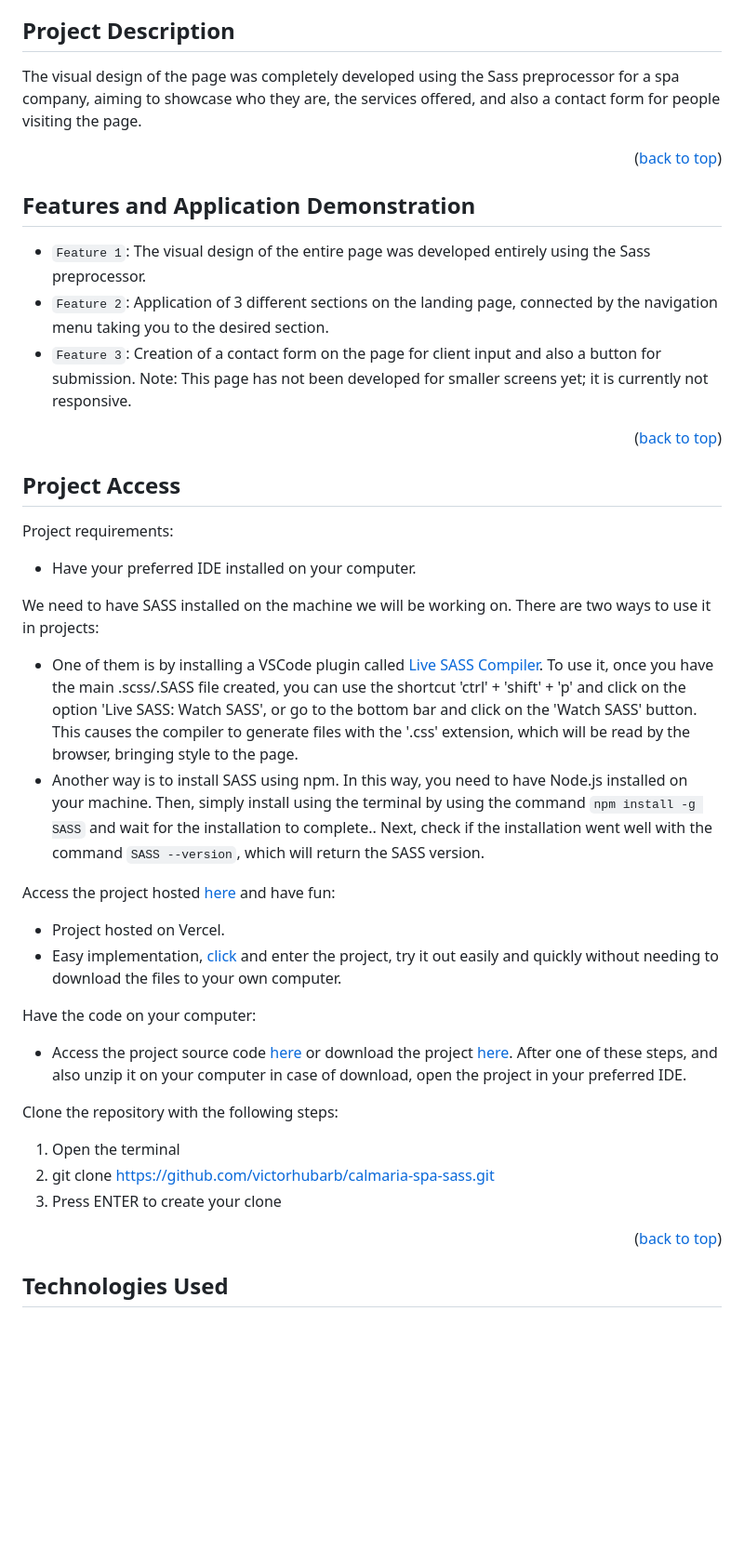
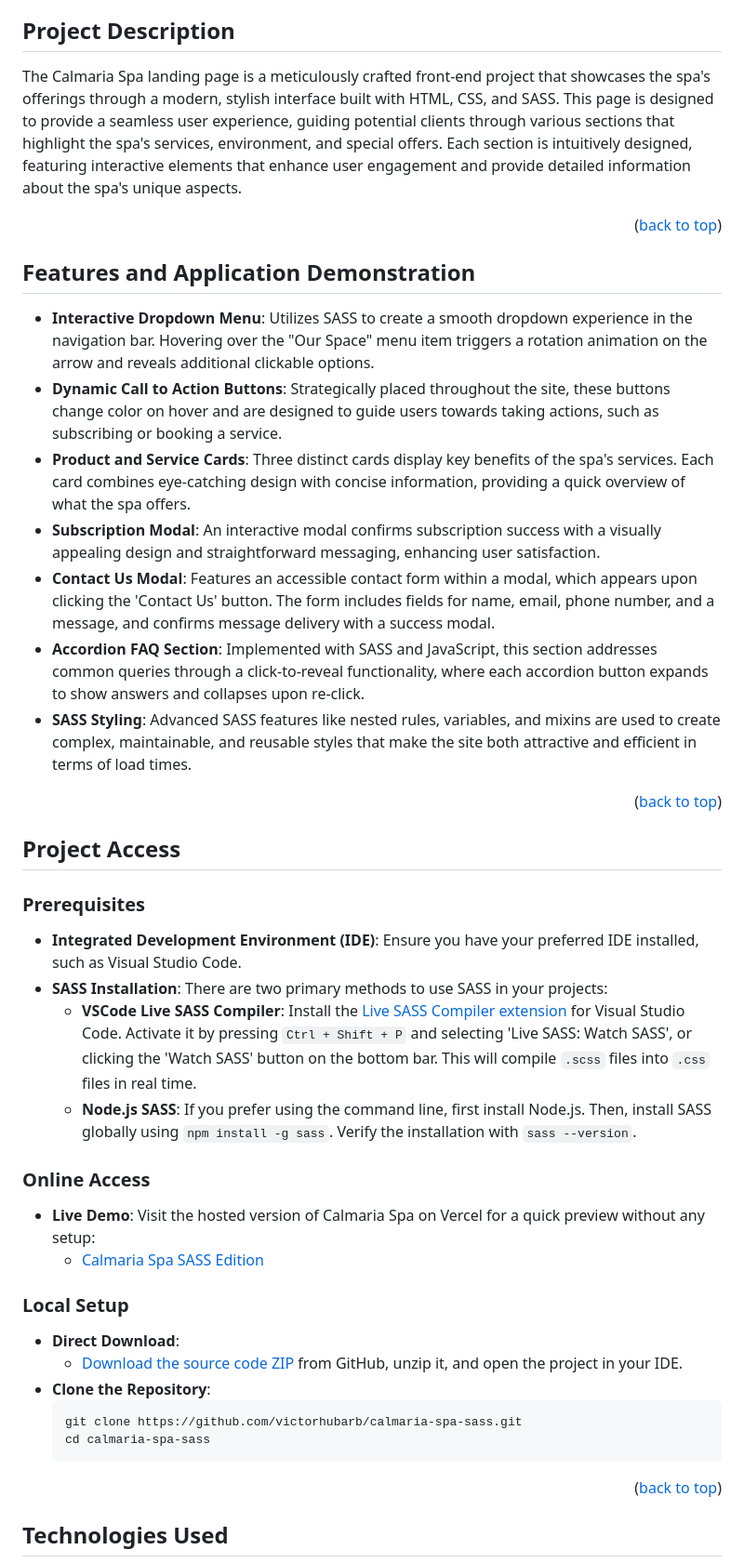
Before and after one commit to victorhubarb/calmaria-spa-sass, a Markdown page: README.md, the part around the change. Shown: that part at 93% size. Rendered like a GitHub page; blank space fills up the shorter version.

````diff
--- a/README.md
+++ b/README.md
@@ -12,35 +12,38 @@
 * [Project Developers](#project-developers)
 
 ## Project Description
-The visual design of the page was completely developed using the Sass preprocessor for a spa company, aiming to showcase who they are, the services offered, and also a contact form for people visiting the page.
+The Calmaria Spa landing page is a meticulously crafted front-end project that showcases the spa's offerings through a modern, stylish interface built with HTML, CSS, and SASS. This page is designed to provide a seamless user experience, guiding potential clients through various sections that highlight the spa's services, environment, and special offers. Each section is intuitively designed, featuring interactive elements that enhance user engagement and provide detailed information about the spa's unique aspects.
 <p align="right">(<a href="#readme-top">back to top</a>)</p>
 
 ## Features and Application Demonstration
-- `Feature 1`: The visual design of the entire page was developed entirely using the Sass preprocessor.
-- `Feature 2`: Application of 3 different sections on the landing page, connected by the navigation menu taking you to the desired section.
-- `Feature 3`: Creation of a contact form on the page for client input and also a button for submission.
-Note: This page has not been developed for smaller screens yet; it is currently not responsive.
+- **Interactive Dropdown Menu**: Utilizes SASS to create a smooth dropdown experience in the navigation bar. Hovering over the "Our Space" menu item triggers a rotation animation on the arrow and reveals additional clickable options.
+- **Dynamic Call to Action Buttons**: Strategically placed throughout the site, these buttons change color on hover and are designed to guide users towards taking actions, such as subscribing or booking a service.
+- **Product and Service Cards**: Three distinct cards display key benefits of the spa's services. Each card combines eye-catching design with concise information, providing a quick overview of what the spa offers.
+- **Subscription Modal**: An interactive modal confirms subscription success with a visually appealing design and straightforward messaging, enhancing user satisfaction.
+- **Contact Us Modal**: Features an accessible contact form within a modal, which appears upon clicking the 'Contact Us' button. The form includes fields for name, email, phone number, and a message, and confirms message delivery with a success modal.
+- **Accordion FAQ Section**: Implemented with SASS and JavaScript, this section addresses common queries through a click-to-reveal functionality, where each accordion button expands to show answers and collapses upon re-click.
+- **SASS Styling**: Advanced SASS features like nested rules, variables, and mixins are used to create complex, maintainable, and reusable styles that make the site both attractive and efficient in terms of load times.
 <p align="right">(<a href="#readme-top">back to top</a>)</p>
 
 ## Project Access
-Project requirements:
- - Have your preferred IDE installed on your computer.
 
-We need to have SASS installed on the machine we will be working on. There are two ways to use it in projects:
-  - One of them is by installing a VSCode plugin called [Live SASS Compiler](https://marketplace.visualstudio.com/items?itemName=glenn2223.live-SASS). To use it, once you have the main .scss/.SASS file created, you can use the shortcut 'ctrl' + 'shift' + 'p' and click on the option 'Live SASS: Watch SASS', or go to the bottom bar and click on the 'Watch SASS' button. This causes the compiler to generate files with the '.css' extension, which will be read by the browser, bringing style to the page.
-  - Another way is to install SASS using npm. In this way, you need to have Node.js installed on your machine. Then, simply install using the terminal by using the command `npm install -g SASS` and wait for the installation to complete.. Next, check if the installation went well with the command `SASS --version`, which will return the SASS version.
+### Prerequisites
+- **Integrated Development Environment (IDE)**: Ensure you have your preferred IDE installed, such as Visual Studio Code.
+- **SASS Installation**: There are two primary methods to use SASS in your projects:
+  - **VSCode Live SASS Compiler**: Install the [Live SASS Compiler extension](https://marketplace.visualstudio.com/items?itemName=glenn2223.live-SASS) for Visual Studio Code. Activate it by pressing `Ctrl + Shift + P` and selecting 'Live SASS: Watch SASS', or clicking the 'Watch SASS' button on the bottom bar. This will compile `.scss` files into `.css` files in real time.
+  - **Node.js SASS**: If you prefer using the command line, first install Node.js. Then, install SASS globally using `npm install -g sass`. Verify the installation with `sass --version`.
 
-Access the project hosted [here](https://calmaria-spa-sass-eight.vercel.app) and have fun:
- - Project hosted on Vercel.
- - Easy implementation, [click](https://calmaria-spa-sass-eight.vercel.app) and enter the project, try it out easily and quickly without needing to download the files to your own computer.
+### Online Access
+- **Live Demo**: Visit the hosted version of Calmaria Spa on Vercel for a quick preview without any setup:
+  - [Calmaria Spa SASS Edition](https://calmaria-spa-gexe.vercel.app)
 
-Have the code on your computer:
- - Access the project source code [here](https://github.com/victorhubarb/calmaria-spa-sass) or download the project [here](https://github.com/victorhubarb/calmaria-spa-sass/archive/refs/heads/main.zip). After one of these steps, and also unzip it on your computer in case of download, open the project in your preferred IDE.
-
-Clone the repository with the following steps:
- 1. Open the terminal
- 2. git clone https://github.com/victorhubarb/calmaria-spa-sass.git
- 3. Press ENTER to create your clone
+### Local Setup
+- **Direct Download**:
+  - [Download the source code ZIP](https://github.com/victorhubarb/calmaria-spa-sass/archive/refs/heads/main.zip) from GitHub, unzip it, and open the project in your IDE.
+- **Clone the Repository**:
+  ```bash
+  git clone https://github.com/victorhubarb/calmaria-spa-sass.git
+  cd calmaria-spa-sass
 <p align="right">(<a href="#readme-top">back to top</a>)</p>
 
 ## Technologies Used
````
